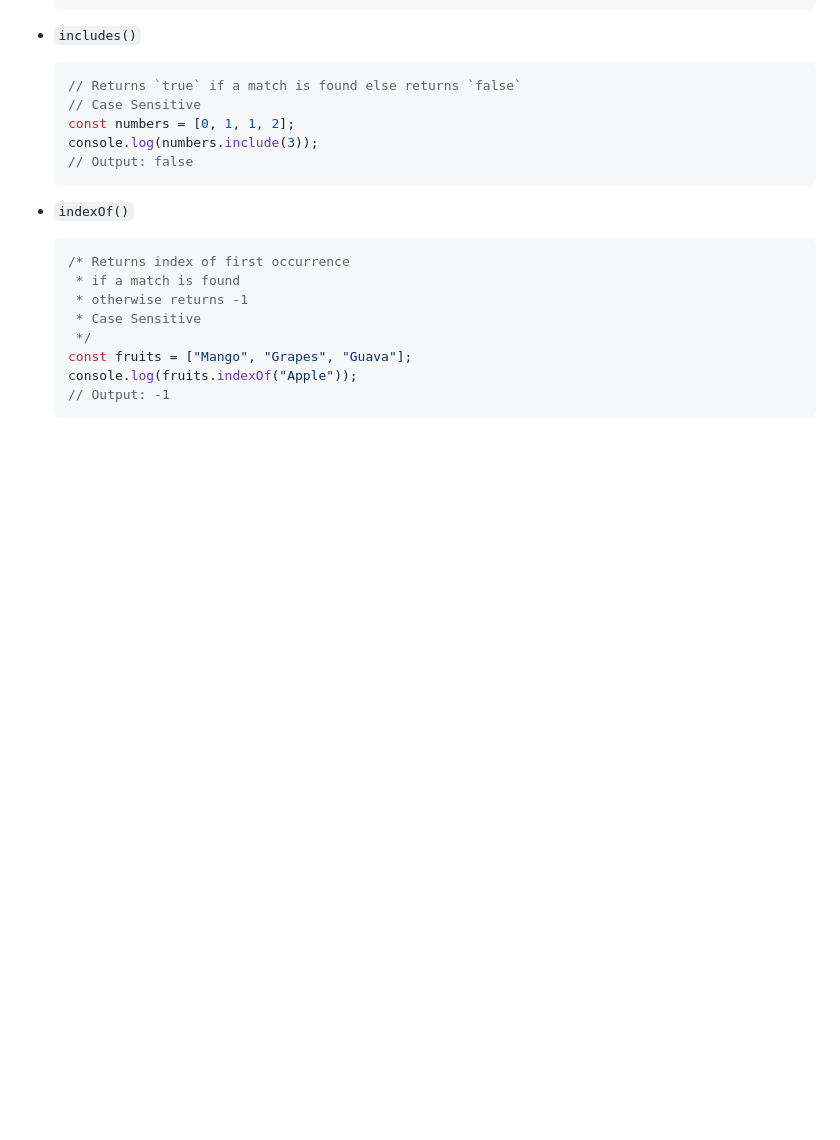
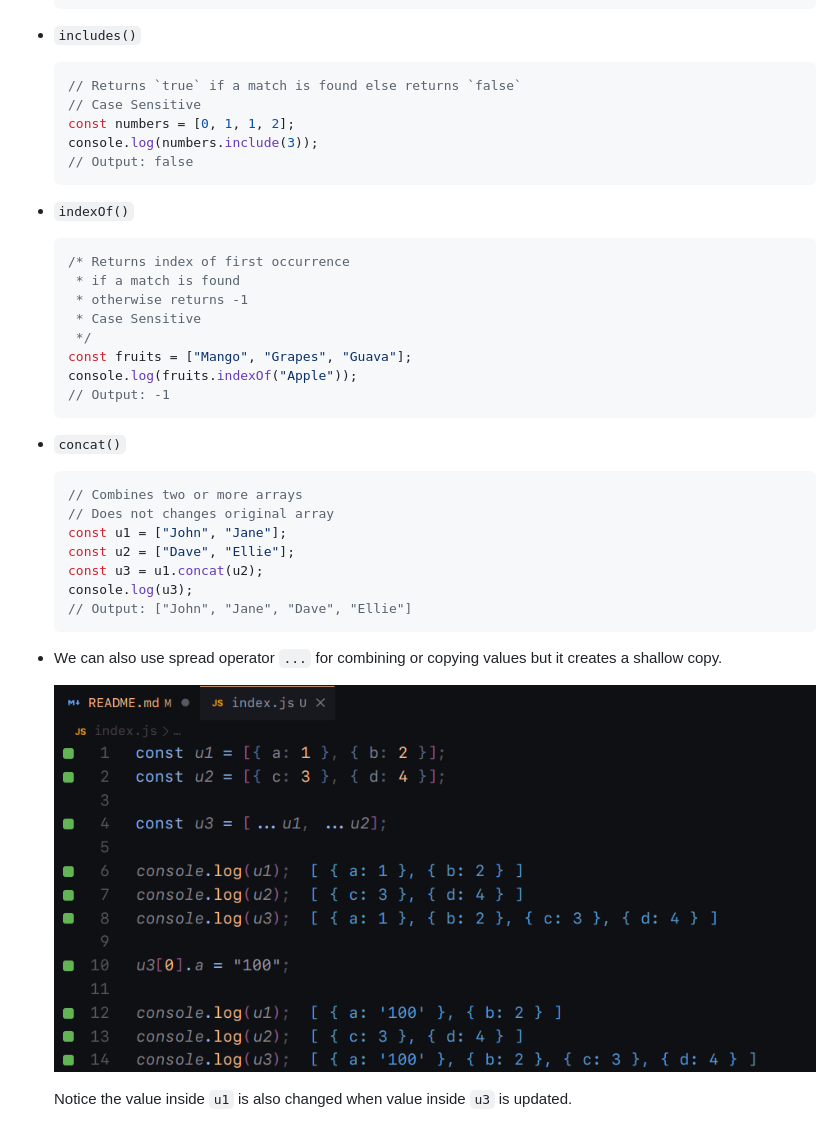
Before and after one commit to Ashmin-Bhujel/revisiting-javascript-2025, a Markdown page: 06-arrays/README.md, the part around the change. Drawn GitHub-style; pictures changed too: 06-arrays/shallow-copy.png (added); blank space fills up the shorter version.

Commit message:
docs: Add about concat and spread operator

````diff
--- a/06-arrays/README.md
+++ b/06-arrays/README.md
@@ -126,3 +126,21 @@
   console.log(fruits.indexOf("Apple"));
   // Output: -1
   ```
+
+- `concat()`
+
+  ```js
+  // Combines two or more arrays
+  // Does not changes original array
+  const u1 = ["John", "Jane"];
+  const u2 = ["Dave", "Ellie"];
+  const u3 = u1.concat(u2);
+  console.log(u3);
+  // Output: ["John", "Jane", "Dave", "Ellie"]
+  ```
+
+- We can also use spread operator `...` for combining or copying values but it creates a shallow copy.
+
+  ![shallow copy using spread operator](./shallow-copy.png)
+
+  Notice the value inside `u1` is also changed when value inside `u3` is updated.
````
